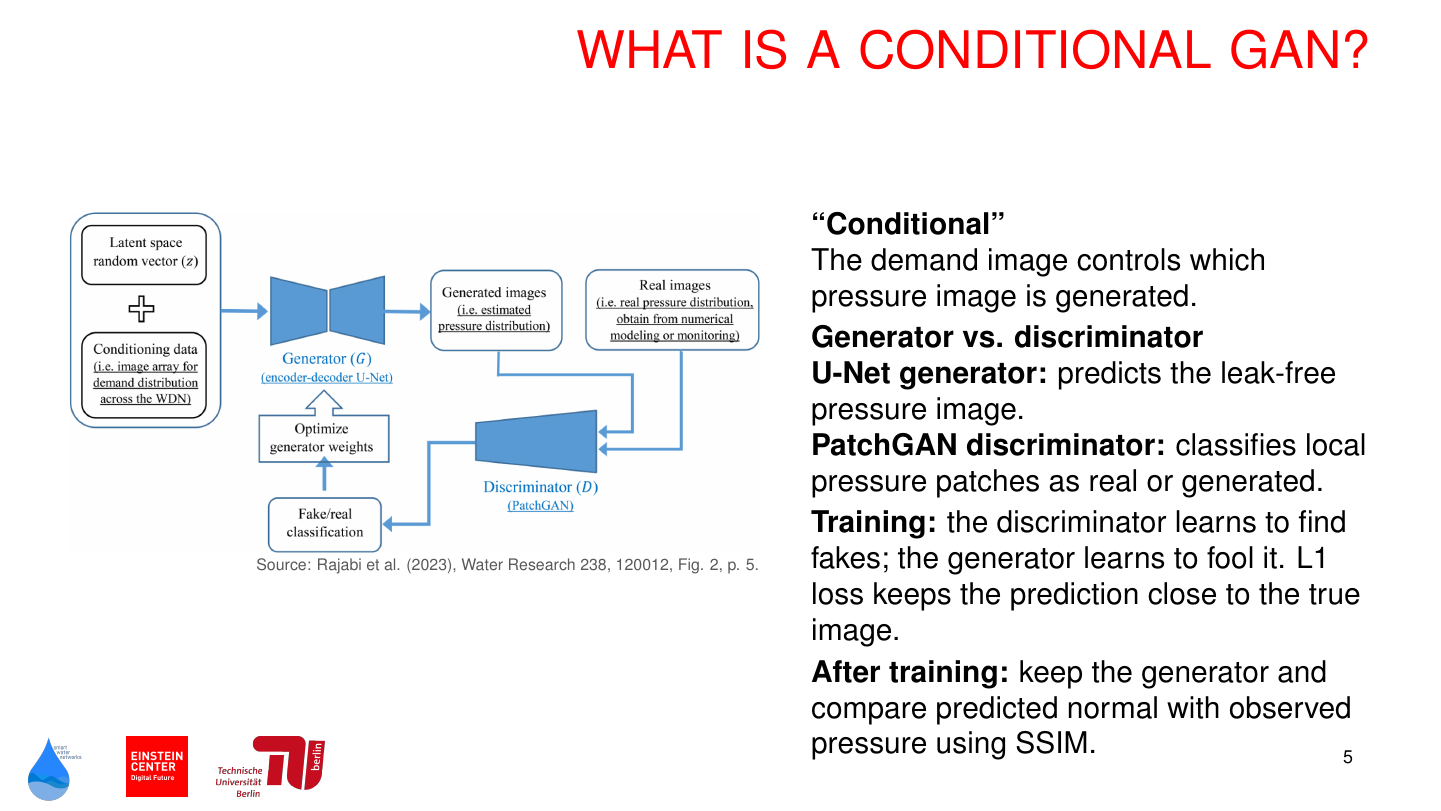
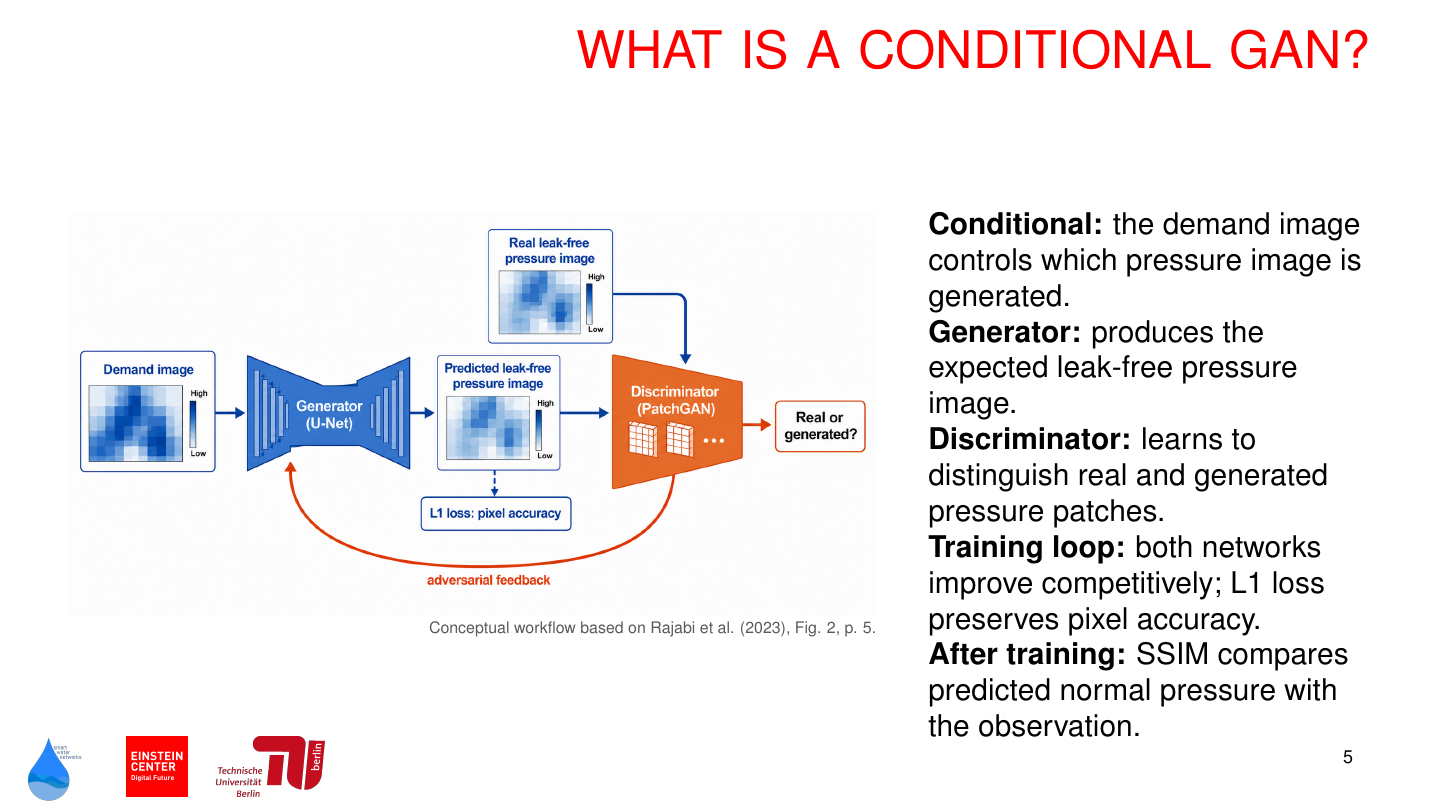
Before and after one commit to cemalhekim/urban-water-journal-club-template, LaTeX slides (journal_club.tex): page 5 of 18. Compiled offline with pdfLaTeX.

Commit message:
Add GAN workflow visual

```diff
--- a/journal_club.tex
+++ b/journal_club.tex
@@ -135,27 +135,20 @@ pressure observations in near real time?}
 % 0:55 -- Jan
 \begin{SWNFrame}{WHAT IS A CONDITIONAL GAN?}
 \begin{columns}[T,onlytextwidth]
-\begin{column}{0.53\textwidth}
-\PaperAsset[width=\linewidth]{fig2-architecture.png}
-\PaperSource{Fig. 2, p. 5}
+\begin{column}{0.62\textwidth}
+\PaperAsset[width=\linewidth]{gan-workflow.png}
+\LitSource{Conceptual workflow based on Rajabi et al. (2023), Fig. 2, p. 5.}
 \end{column}
-\begin{column}{0.43\textwidth}
-\textbf{``Conditional''}
+\begin{column}{0.34\textwidth}
+\textbf{Conditional:} the demand image controls which pressure image is generated.
 
-The demand image controls which pressure image is generated.
+\textbf{Generator:} produces the expected leak-free pressure image.
 
-\vspace{0.04in}
-\textbf{Generator vs. discriminator}
+\textbf{Discriminator:} learns to distinguish real and generated pressure patches.
 
-\textbf{U-Net generator:} predicts the leak-free pressure image.
+\textbf{Training loop:} both networks improve competitively; L1 loss preserves pixel accuracy.
 
-\textbf{PatchGAN discriminator:} classifies local pressure patches as real or generated.
-
-\vspace{0.04in}
-\textbf{Training:} the discriminator learns to find fakes; the generator learns to fool it. L1 loss keeps the prediction close to the true image.
-
-\vspace{0.04in}
-\textbf{After training:} keep the generator and compare predicted normal with observed pressure using SSIM.
+\textbf{After training:} SSIM compares predicted normal pressure with the observation.
 \end{column}
 \end{columns}
 \end{SWNFrame}
```
Also changed, not shown: paper-assets/gan-workflow.png (added).
